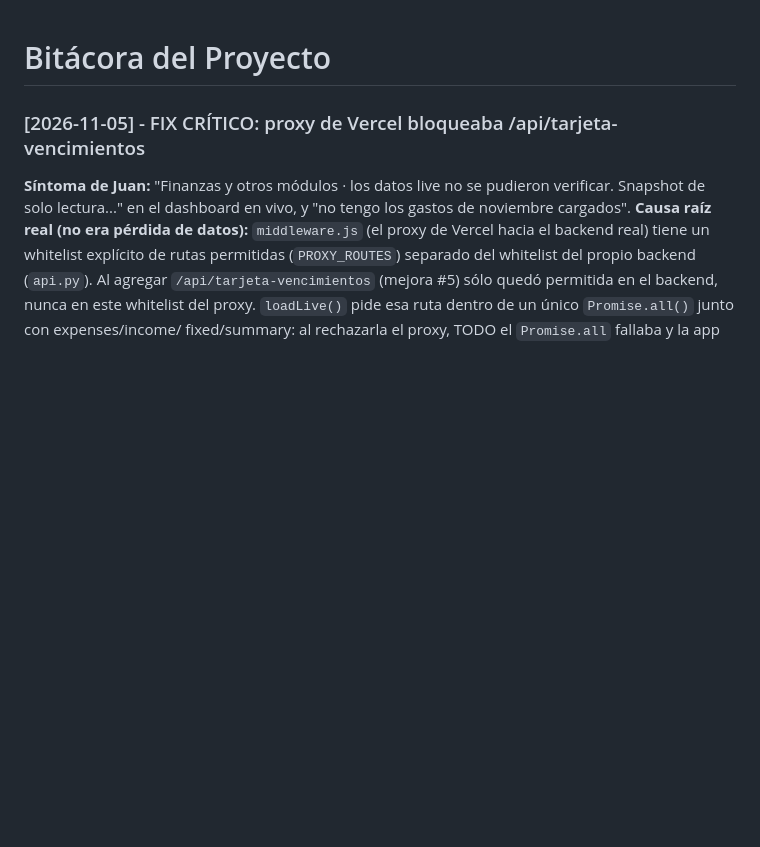
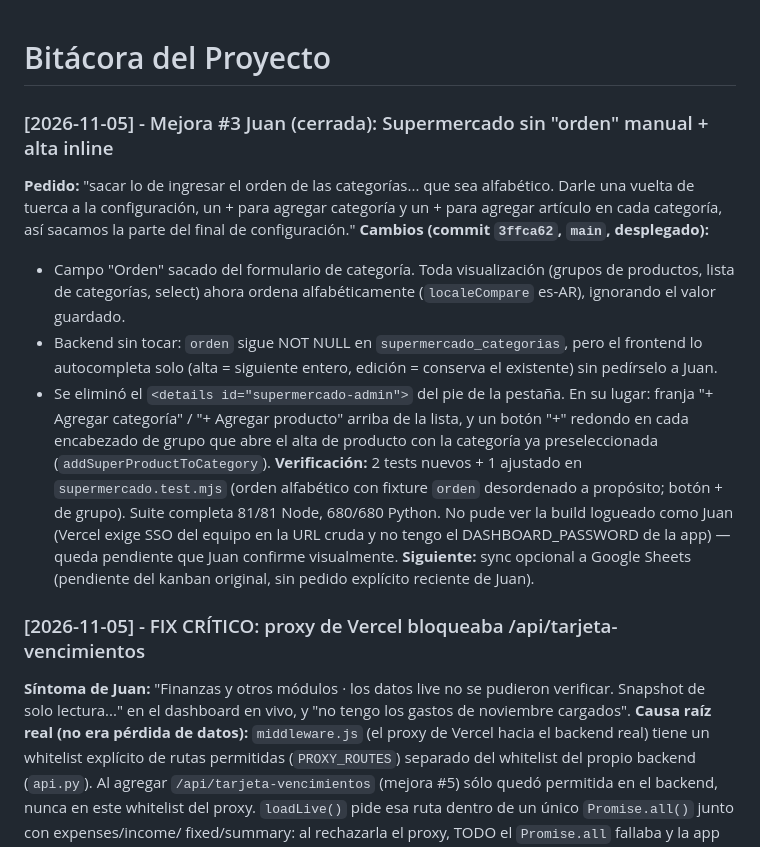
Before and after one commit to jdging/LIFE, a Markdown page: docs/BITACORA.md, the part around the change. Drawn GitHub-style; blank space fills up the shorter version.

Commit message:
docs: bitacora mejora #3 supermercado

```diff
--- a/docs/BITACORA.md
+++ b/docs/BITACORA.md
@@ -1,4 +1,30 @@
 # Bitácora del Proyecto
+
+### [2026-11-05] - Mejora #3 Juan (cerrada): Supermercado sin "orden" manual + alta inline
+**Pedido:** "sacar lo de ingresar el orden de las categorías... que sea
+alfabético. Darle una vuelta de tuerca a la configuración, un + para
+agregar categoría y un + para agregar artículo en cada categoría, así
+sacamos la parte del final de configuración."
+**Cambios (commit `3ffca62`, `main`, desplegado):**
+- Campo "Orden" sacado del formulario de categoría. Toda visualización
+  (grupos de productos, lista de categorías, select) ahora ordena
+  alfabéticamente (`localeCompare` es-AR), ignorando el valor guardado.
+- Backend sin tocar: `orden` sigue NOT NULL en `supermercado_categorias`,
+  pero el frontend lo autocompleta solo (alta = siguiente entero, edición
+  = conserva el existente) sin pedírselo a Juan.
+- Se eliminó el `<details id="supermercado-admin">` del pie de la
+  pestaña. En su lugar: franja "+ Agregar categoría" / "+ Agregar
+  producto" arriba de la lista, y un botón "+" redondo en cada
+  encabezado de grupo que abre el alta de producto con la categoría ya
+  preseleccionada (`addSuperProductToCategory`).
+**Verificación:** 2 tests nuevos + 1 ajustado en `supermercado.test.mjs`
+(orden alfabético con fixture `orden` desordenado a propósito; botón +
+de grupo). Suite completa 81/81 Node, 680/680 Python. No pude ver la
+build logueado como Juan (Vercel exige SSO del equipo en la URL cruda y
+no tengo el DASHBOARD_PASSWORD de la app) — queda pendiente que Juan
+confirme visualmente.
+**Siguiente:** sync opcional a Google Sheets (pendiente del kanban
+original, sin pedido explícito reciente de Juan).
 
 ### [2026-11-05] - FIX CRÍTICO: proxy de Vercel bloqueaba /api/tarjeta-vencimientos
 **Síntoma de Juan:** "Finanzas y otros módulos · los datos live no se
```
